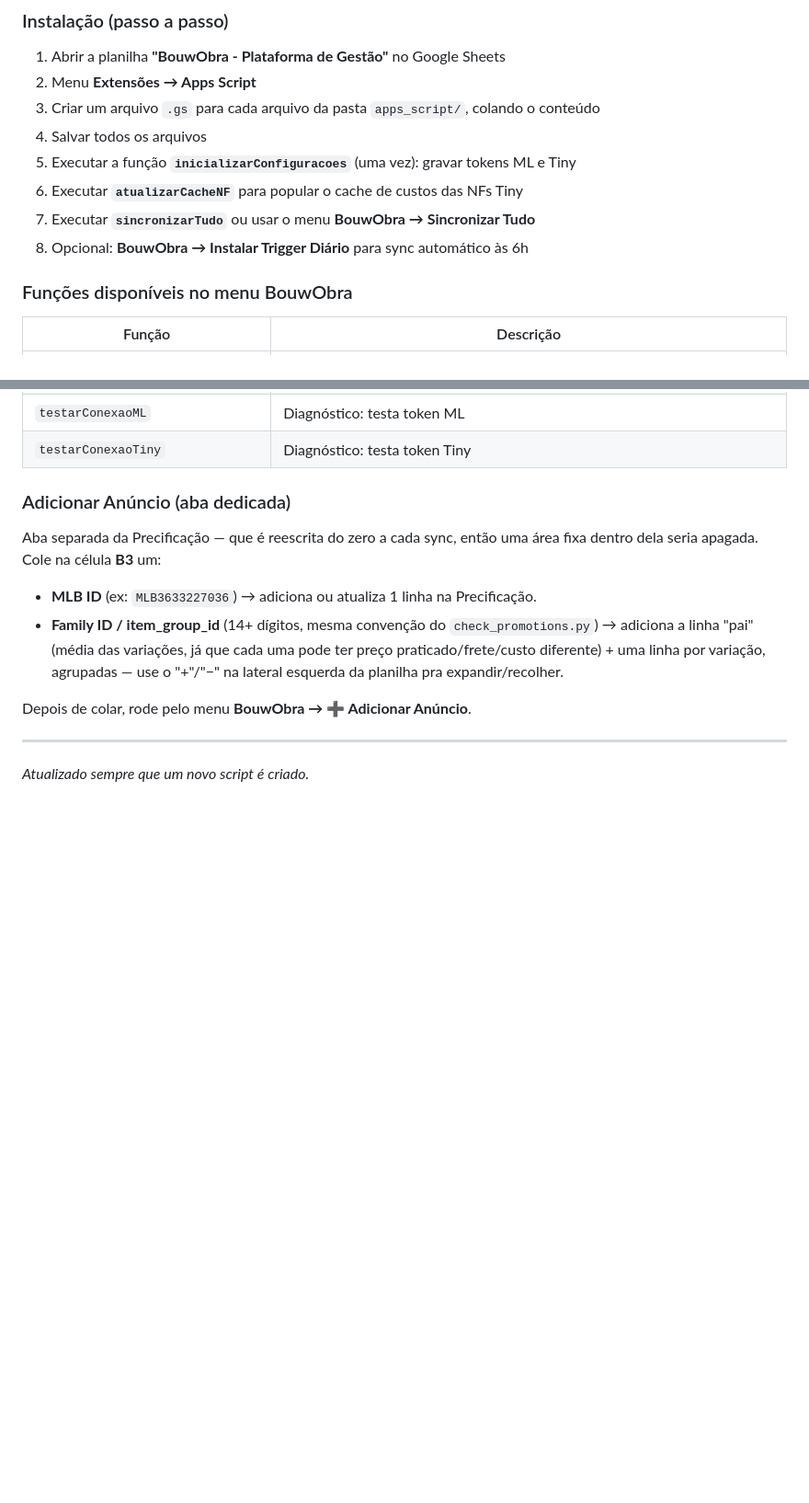
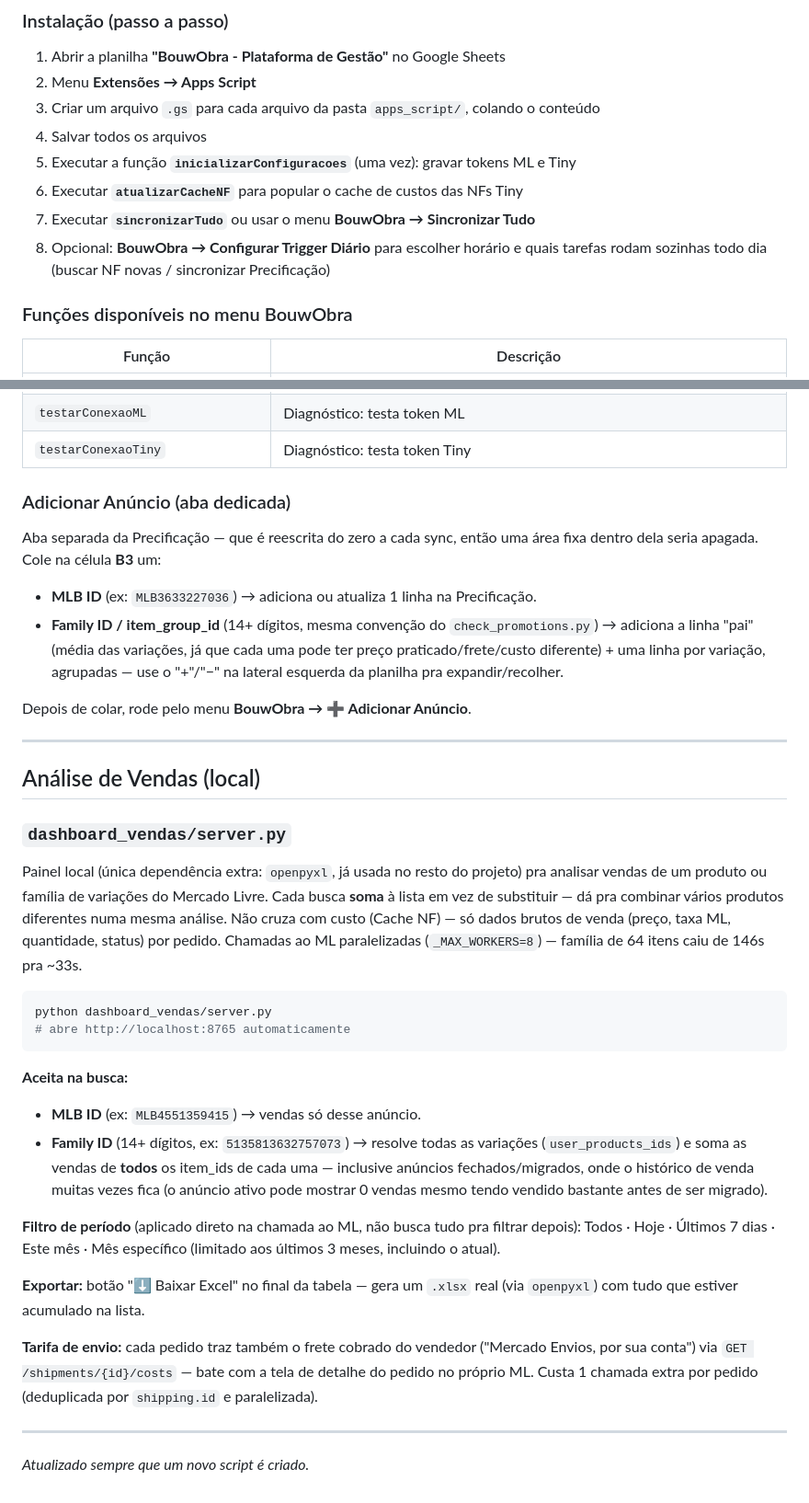
Before and after one commit to iagpg/Projeto_B, a Markdown page: COMMANDS.md, 2 parts joined by grey strips. Shown at 92% size. Rendered like a GitHub page; blank space fills up the shorter version.

Commit message:
doc: atualiza COMMANDS.md pro painel de configuracao do trigger diario
Co-Authored-By: Claude Sonnet 5 <noreply@anthropic.com>

````diff
--- a/COMMANDS.md
+++ b/COMMANDS.md
@@ -397,7 +397,8 @@ Google Apps Script — sem executar código local.
 5. Executar a função **`inicializarConfiguracoes`** (uma vez): gravar tokens ML e Tiny
 6. Executar **`atualizarCacheNF`** para popular o cache de custos das NFs Tiny
 7. Executar **`sincronizarTudo`** ou usar o menu **BouwObra → Sincronizar Tudo**
-8. Opcional: **BouwObra → Instalar Trigger Diário** para sync automático às 6h
+8. Opcional: **BouwObra → Configurar Trigger Diário** para escolher horário e
+   quais tarefas rodam sozinhas todo dia (buscar NF novas / sincronizar Precificação)
 
 ### Funções disponíveis no menu BouwObra
 
@@ -429,4 +431,42 @@ Depois de colar, rode pelo menu **BouwObra → ➕ Adicionar Anúncio**.
 
 ---
 
+## Análise de Vendas (local)
+
+### `dashboard_vendas/server.py`
+Painel local (única dependência extra: `openpyxl`, já usada no resto do
+projeto) pra analisar vendas de um produto ou família de variações do
+Mercado Livre. Cada busca **soma** à lista em vez de substituir — dá pra
+combinar vários produtos diferentes numa mesma análise. Não cruza com custo
+(Cache NF) — só dados brutos de venda (preço, taxa ML, quantidade, status)
+por pedido. Chamadas ao ML paralelizadas (`_MAX_WORKERS=8`) — família de 64
+itens caiu de 146s pra ~33s.
+
+```bash
+python dashboard_vendas/server.py
+# abre http://localhost:8765 automaticamente
+```
+
+**Aceita na busca:**
+- **MLB ID** (ex: `MLB4551359415`) → vendas só desse anúncio.
+- **Family ID** (14+ dígitos, ex: `5135813632757073`) → resolve todas as
+  variações (`user_products_ids`) e soma as vendas de **todos** os item_ids
+  de cada uma — inclusive anúncios fechados/migrados, onde o histórico de
+  venda muitas vezes fica (o anúncio ativo pode mostrar 0 vendas mesmo tendo
+  vendido bastante antes de ser migrado).
+
+**Filtro de período** (aplicado direto na chamada ao ML, não busca tudo pra
+filtrar depois): Todos · Hoje · Últimos 7 dias · Este mês · Mês específico
+(limitado aos últimos 3 meses, incluindo o atual).
+
+**Exportar:** botão "⬇ Baixar Excel" no final da tabela — gera um `.xlsx`
+real (via `openpyxl`) com tudo que estiver acumulado na lista.
+
+**Tarifa de envio:** cada pedido traz também o frete cobrado do vendedor
+("Mercado Envios, por sua conta") via `GET /shipments/{id}/costs` — bate
+com a tela de detalhe do pedido no próprio ML. Custa 1 chamada extra por
+pedido (deduplicada por `shipping.id` e paralelizada).
+
+---
+
 *Atualizado sempre que um novo script é criado.*
````
Also changed, not shown: other parts of COMMANDS.md (+2 -1 lines).
